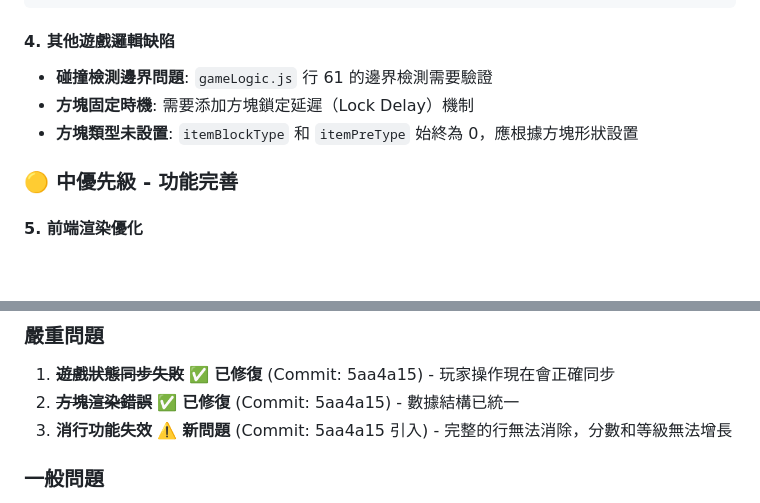
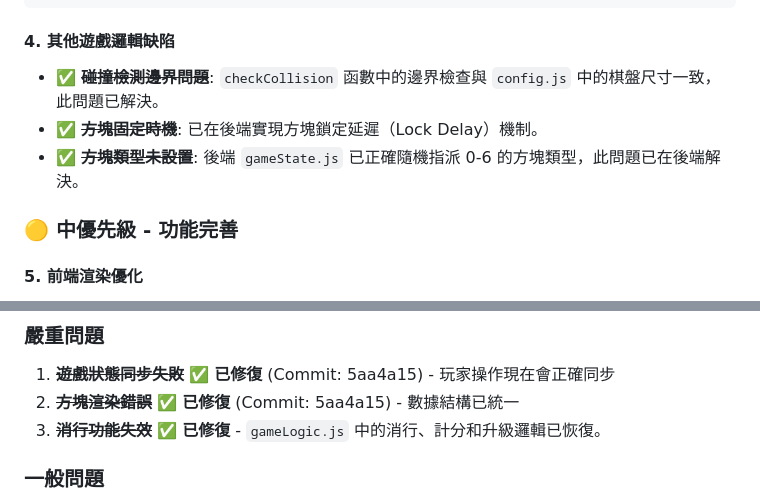
Before and after one commit to plzbugmenot/Tetris-JS-HTML-CSS-Express, a Markdown page: README.md, 2 parts joined by grey strips. Rendered like a GitHub page; blank space fills up the shorter version.

Commit message:
docs: Update README to mark solved issues and completed tasks
This commit updates the project's status in the `README.md` file to reflect recently completed fixes and features.

1.  Updated the "To-Do List" and "Known Issues" sections.
2.  Marked several items as resolved, including:
    * The collision detection boundary issue.
    * The implementation of the Lock Delay mechanism.
    * The correct assignment of block types.
    * The critical bug related to the failure of the line-clearing function.
3.  This change ensures the README accurately reflects the current state of the project.

````diff
--- a/README.md
+++ b/README.md
@@ -181,9 +181,9 @@ function processPlayerTick(player) {
 ```
 
 #### 4. 其他遊戲邏輯缺陷
-- **碰撞檢測邊界問題**: `gameLogic.js` 行 61 的邊界檢測需要驗證
-- **方塊固定時機**: 需要添加方塊鎖定延遲（Lock Delay）機制
-- **方塊類型未設置**: `itemBlockType` 和 `itemPreType` 始終為 0，應根據方塊形狀設置
+- ✅ ~~**碰撞檢測邊界問題**~~: `checkCollision` 函數中的邊界檢查與 `config.js` 中的棋盤尺寸一致，此問題已解決。
+- ✅ ~~**方塊固定時機**~~: 已在後端實現方塊鎖定延遲（Lock Delay）機制。
+- ✅ ~~**方塊類型未設置**~~: 後端 `gameState.js` 已正確隨機指派 0-6 的方塊類型，此問題已在後端解決。
 
 ### 🟡 中優先級 - 功能完善
 
@@ -315,7 +315,7 @@ function processPlayerTick(player) {
 ### 嚴重問題
 1. ~~**遊戲狀態同步失敗**~~ ✅ **已修復** (Commit: 5aa4a15) - 玩家操作現在會正確同步
 2. ~~**方塊渲染錯誤**~~ ✅ **已修復** (Commit: 5aa4a15) - 數據結構已統一
-3. **消行功能失效** ⚠️ **新問題** (Commit: 5aa4a15 引入) - 完整的行無法消除，分數和等級無法增長
+3. ~~**消行功能失效**~~ ✅ **已修復** - `gameLogic.js` 中的消行、計分和升級邏輯已恢復。
 
 ### 一般問題
 1. 消行動畫缺失
````
